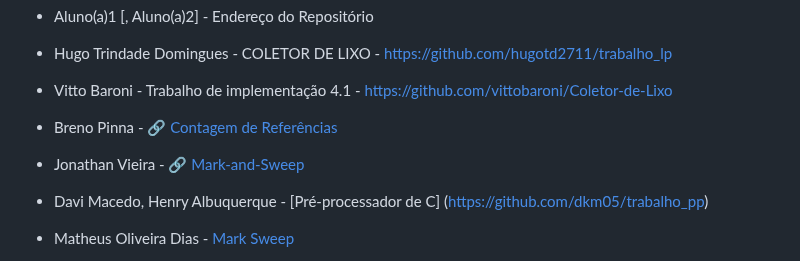
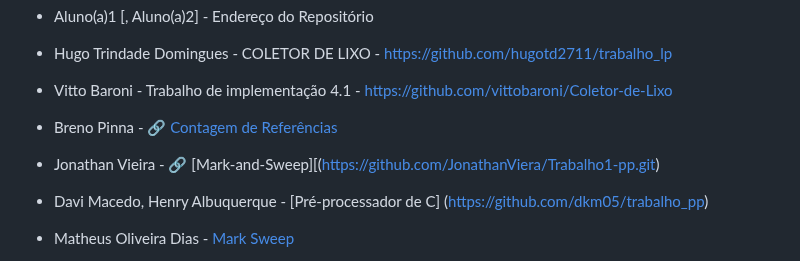
Before and after one commit to carlosbazilio/trabalho_lp, a Markdown page: README.md, the part around the change. Drawn GitHub-style.

Commit message:
adicionando meu arquivo do jeito certo

```diff
--- a/README.md
+++ b/README.md
@@ -16,7 +16,7 @@ No primeiro trabalho, vocês devem implementar algum dos trabalhos listados [nes
 - Hugo Trindade Domingues - COLETOR DE LIXO - https://github.com/hugotd2711/trabalho_lp
 - Vitto Baroni - Trabalho de implementação 4.1 - https://github.com/vittobaroni/Coletor-de-Lixo
 - Breno Pinna - :link: [Contagem de Referências](https://github.com/brenopinna/trabalho_pp_contagem_de_referencias/)
-- Jonathan Vieira - :link: [Mark-and-Sweep](https://github.com/JonathanViera/trabalho_lp.git)
+- Jonathan Vieira - :link: [Mark-and-Sweep][(https://github.com/JonathanViera/Trabalho1-pp.git)
 - Davi Macedo, Henry Albuquerque - [Pré-processador de C] (https://github.com/dkm05/trabalho_pp)
 - Matheus Oliveira Dias - [Mark Sweep](https://github.com/Kaliberss/Mark_Sweep)
 - Ana Clara, Beatriz e Maria Fernanda - [Simulador Mark Sweep](https://github.com/BiaBicalho/coletorMarkSweepC)
```
